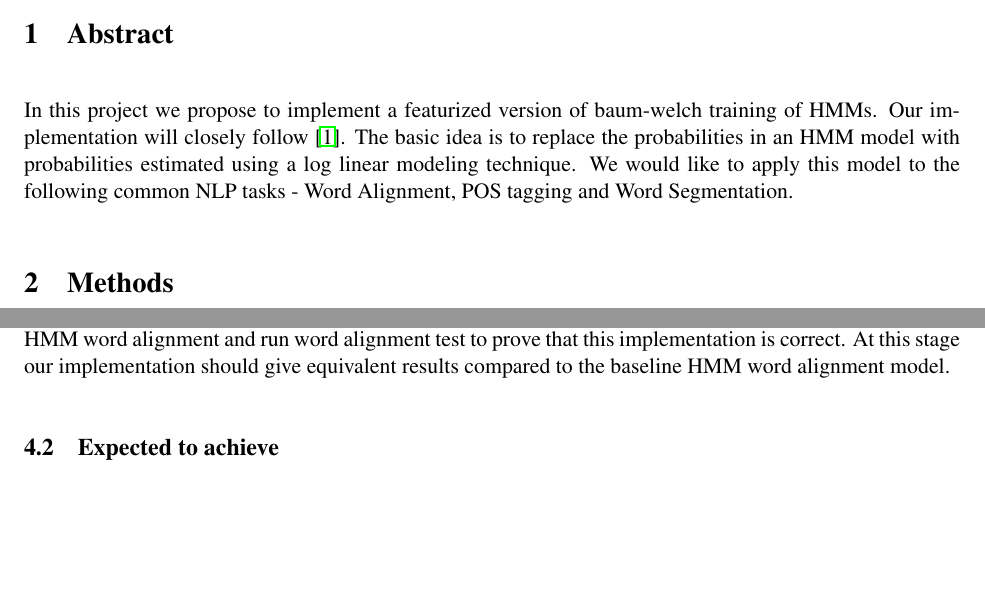
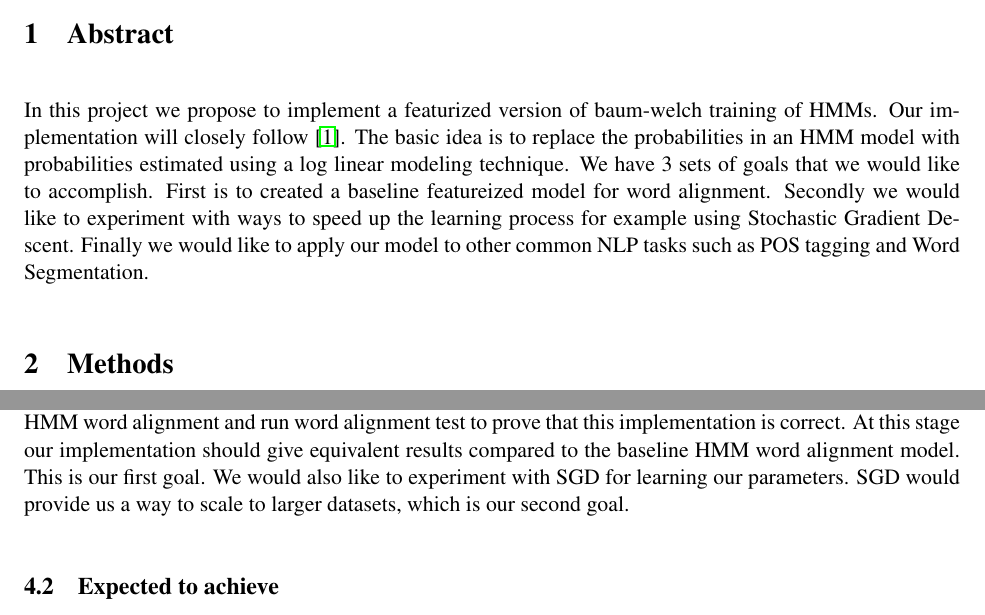
Before and after one commit to arendu-zz/Featurized-Word-Alignment, a LaTeX document (writeup/document.tex): two parts of pages 1 and 2 of 3, joined at a grey line, cut so that both start at the same text, the shorter picture padded with empty space. Compiled offline with pdfLaTeX.

Commit message:
made some changes regarding goals

```diff
--- a/writeup/document.tex
+++ b/writeup/document.tex
@@ -43,7 +43,7 @@
 
 \section{Abstract}
 % Clearly explain your idea.
-In this project we propose to implement a featurized version of baum-welch training of HMMs. Our implementation will closely follow \cite{berg2010painless}. The basic idea is to replace the probabilities in an HMM model with probabilities estimated using a log linear modeling technique. We would like to apply this model to the following common NLP tasks - Word Alignment, POS tagging and Word Segmentation.
+In this project we propose to implement a featurized version of baum-welch training of HMMs. Our implementation will closely follow \cite{berg2010painless}. The basic idea is to replace the probabilities in an HMM model with probabilities estimated using a log linear modeling technique. We have 3 sets of goals that we would like to accomplish. First is to created a baseline featureized model for word alignment. Secondly we would like to experiment with ways to speed up the learning process for example using Stochastic Gradient Descent. Finally we would like to apply our model to other common NLP tasks such as POS tagging and Word Segmentation.
 
 \section{Methods}
 In this section we will discuss how the training of such a model will work. \\
@@ -85,7 +85,7 @@ We plan to apply our method to 3 tasks - word alignment , POS tagging and word s
 
 \section{Milestones}
 \subsection{Must achieve}
-As we have mentioned at the beginning of the proposal, we would like to implement a featurized version of baum-welch algorithm. We will incorporate the features that emulate IBM-Model1 word alignment and HMM word alignment and run word alignment test to prove that this implementation is correct. At this stage our implementation should give equivalent results compared to the baseline HMM word alignment model.
+As we have mentioned at the beginning of the proposal, we would like to implement a featurized version of baum-welch algorithm. We will incorporate the features that emulate IBM-Model1 word alignment and HMM word alignment and run word alignment test to prove that this implementation is correct. At this stage our implementation should give equivalent results compared to the baseline HMM word alignment model. This is our first goal. We would also like to experiment with SGD for learning our parameters. SGD would provide us a way to scale to larger datasets, which is our second goal.
 
 % Word Alignment for at least one language pair is something we intend to complete. This would include incorporating features that emulate IBM-Model1 word alignment and HMM word alignment \cite{vogel1996hmm} and the extend these to use more features that would go beyond HMM word alignment.
 \subsection{Expected to achieve}
```
Also changed, not shown: writeup/document.tex (2 more changed lines).
